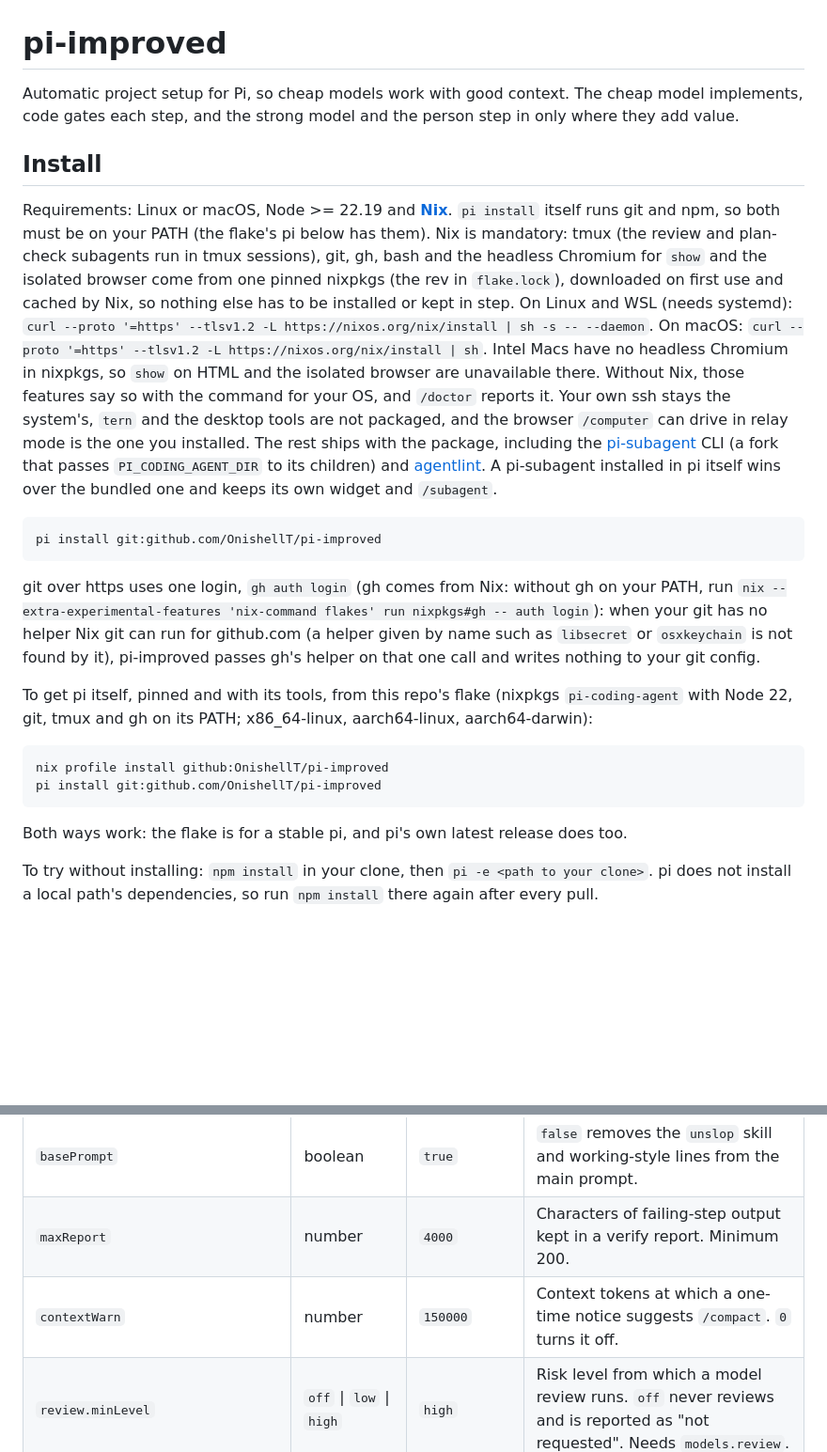
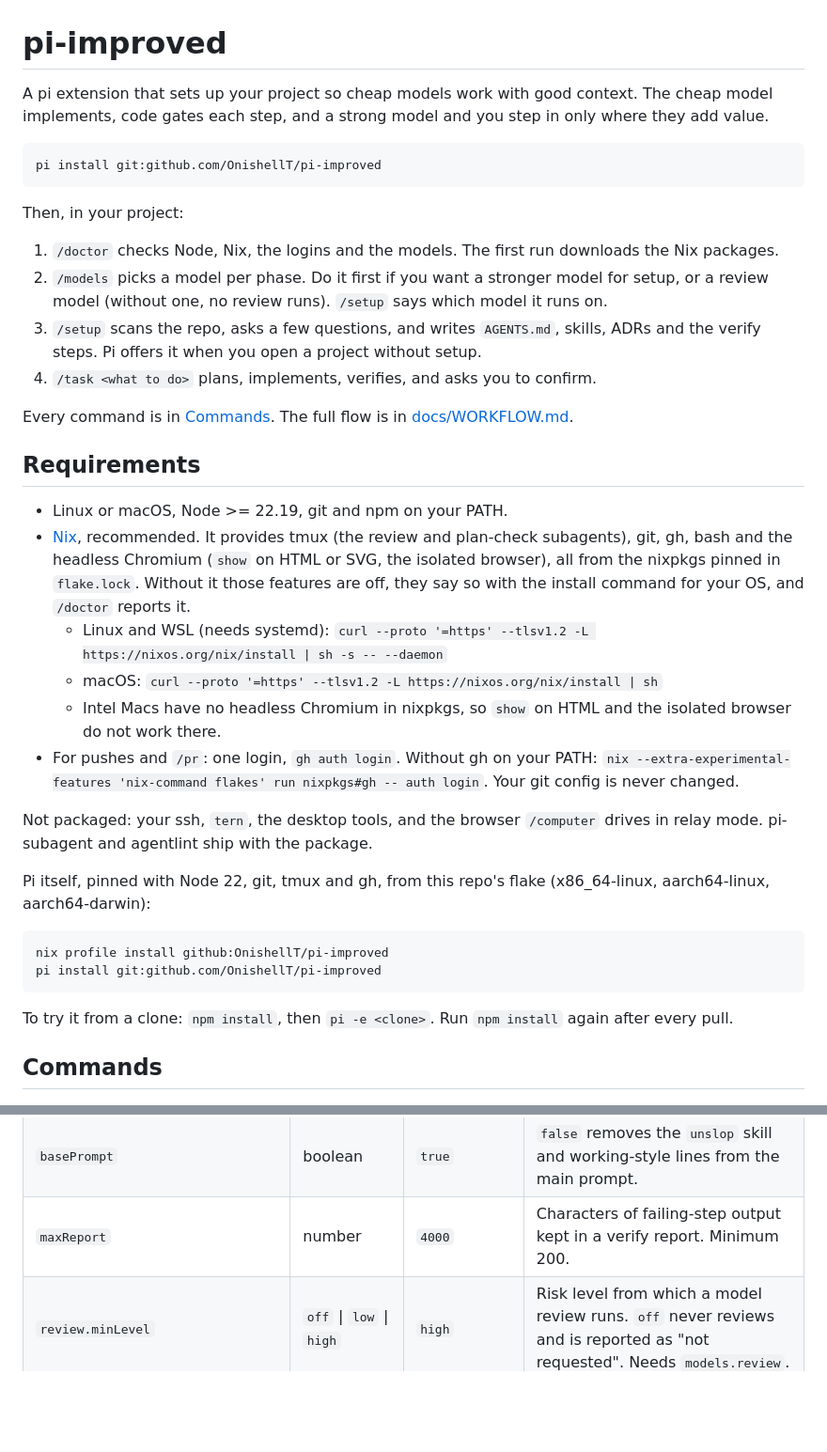
Before and after one commit to OnishellT/pi-improved, a Markdown page: README.md, 2 parts joined by grey strips. Shown at 94% size. Drawn GitHub-style; blank space fills up the shorter version.

````diff
--- a/README.md
+++ b/README.md
@@ -1,25 +1,39 @@
 # pi-improved
 
-Automatic project setup for Pi, so cheap models work with good context. The cheap model implements, code gates each step, and the strong model and the person step in only where they add value.
-
-## Install
-
-Requirements: Linux or macOS, Node >= 22.19 and **[Nix](https://nixos.org/download/)**. `pi install` itself runs git and npm, so both must be on your PATH (the flake's pi below has them). Nix is mandatory: tmux (the review and plan-check subagents run in tmux sessions), git, gh, bash and the headless Chromium for `show` and the isolated browser come from one pinned nixpkgs (the rev in `flake.lock`), downloaded on first use and cached by Nix, so nothing else has to be installed or kept in step. On Linux and WSL (needs systemd): `curl --proto '=https' --tlsv1.2 -L https://nixos.org/nix/install | sh -s -- --daemon`. On macOS: `curl --proto '=https' --tlsv1.2 -L https://nixos.org/nix/install | sh`. Intel Macs have no headless Chromium in nixpkgs, so `show` on HTML and the isolated browser are unavailable there. Without Nix, those features say so with the command for your OS, and `/doctor` reports it. Your own ssh stays the system's, `tern` and the desktop tools are not packaged, and the browser `/computer` can drive in relay mode is the one you installed. The rest ships with the package, including the [pi-subagent](https://github.com/OnishellT/pi-subagent) CLI (a fork that passes `PI_CODING_AGENT_DIR` to its children) and [agentlint](https://github.com/aurelienbobenrieth/agentlint). A pi-subagent installed in pi itself wins over the bundled one and keeps its own widget and `/subagent`.
+A pi extension that sets up your project so cheap models work with good context. The cheap model implements, code gates each step, and a strong model and you step in only where they add value.
 
 ```sh
 pi install git:github.com/OnishellT/pi-improved
 ```
 
-git over https uses one login, `gh auth login` (gh comes from Nix: without gh on your PATH, run `nix --extra-experimental-features 'nix-command flakes' run nixpkgs#gh -- auth login`): when your git has no helper Nix git can run for github.com (a helper given by name such as `libsecret` or `osxkeychain` is not found by it), pi-improved passes gh's helper on that one call and writes nothing to your git config.
+Then, in your project:
 
-To get pi itself, pinned and with its tools, from this repo's flake (nixpkgs `pi-coding-agent` with Node 22, git, tmux and gh on its PATH; x86_64-linux, aarch64-linux, aarch64-darwin):
+1. `/doctor` checks Node, Nix, the logins and the models. The first run downloads the Nix packages.
+2. `/models` picks a model per phase. Do it first if you want a stronger model for setup, or a review model (without one, no review runs). `/setup` says which model it runs on.
+3. `/setup` scans the repo, asks a few questions, and writes `AGENTS.md`, skills, ADRs and the verify steps. Pi offers it when you open a project without setup.
+4. `/task <what to do>` plans, implements, verifies, and asks you to confirm.
+
+Every command is in [Commands](#commands). The full flow is in [docs/WORKFLOW.md](docs/WORKFLOW.md).
+
+## Requirements
+
+- Linux or macOS, Node >= 22.19, git and npm on your PATH.
+- [Nix](https://nixos.org/download/), recommended. It provides tmux (the review and plan-check subagents), git, gh, bash and the headless Chromium (`show` on HTML or SVG, the isolated browser), all from the nixpkgs pinned in `flake.lock`. Without it those features are off, they say so with the install command for your OS, and `/doctor` reports it.
+  - Linux and WSL (needs systemd): `curl --proto '=https' --tlsv1.2 -L https://nixos.org/nix/install | sh -s -- --daemon`
+  - macOS: `curl --proto '=https' --tlsv1.2 -L https://nixos.org/nix/install | sh`
+  - Intel Macs have no headless Chromium in nixpkgs, so `show` on HTML and the isolated browser do not work there.
+- For pushes and `/pr`: one login, `gh auth login`. Without gh on your PATH: `nix --extra-experimental-features 'nix-command flakes' run nixpkgs#gh -- auth login`. Your git config is never changed.
+
+Not packaged: your ssh, `tern`, the desktop tools, and the browser `/computer` drives in relay mode. pi-subagent and agentlint ship with the package.
+
+Pi itself, pinned with Node 22, git, tmux and gh, from this repo's flake (x86_64-linux, aarch64-linux, aarch64-darwin):
 
 ```sh
 nix profile install github:OnishellT/pi-improved
 pi install git:github.com/OnishellT/pi-improved
 ```
 
-Both ways work: the flake is for a stable pi, and pi's own latest release does too.
+To try it from a clone: `npm install`, then `pi -e <clone>`. Run `npm install` again after every pull.
 
-To try without installing: `npm install` in your clone, then `pi -e <path to your clone>`. pi does not install a local path's dependencies, so run `npm install` there again after every pull.
+## Commands
 
@@ -75,7 +123,6 @@ Every key the code reads. Setup and `/models` write most of them; the rest you e
 | `useBend` | `ask` \| `always` \| `never` | `ask` | Whether `/setup` offers to record pure-logic invariants as Bend laws (`LAWS.bend`): `ask` asks, `always` drafts them without asking first, `never` leaves Bend out. A project that already has `LAWS.bend` is unaffected. |
 | `basePrompt` | boolean | `true` | `false` removes the `unslop` skill and working-style lines from the main prompt. |
 | `maxReport` | number | `4000` | Characters of failing-step output kept in a verify report. Minimum 200. |
-| `contextWarn` | number | `150000` | Context tokens at which a one-time notice suggests `/compact`. `0` turns it off. |
 | `review.minLevel` | `off` \| `low` \| `high` | `high` | Risk level from which a model review runs. `off` never reviews and is reported as "not requested". Needs `models.review`. |
 | `review.always` | boolean | `false` | Always review, always check the plan. Beats `never`. Needs `models.review` for the diff review. |
 | `review.never` | boolean | `false` | Never review and never check the plan. |
````
Also changed, not shown: other parts of README.md (+64 -74 lines), docs/DEVELOPMENT.md (added, +35 -0 lines).
